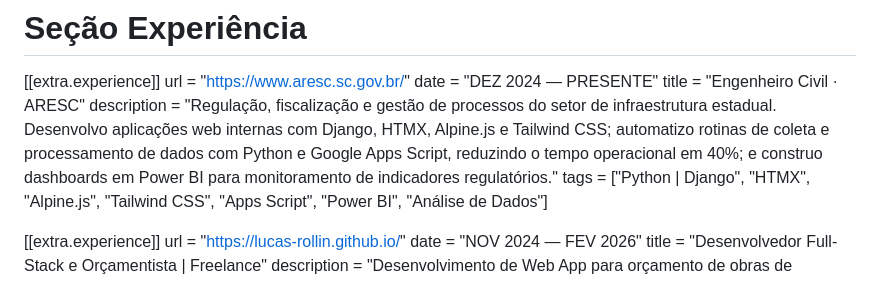
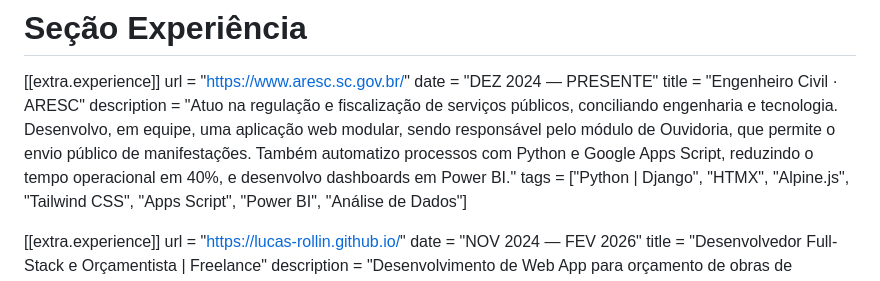
Before and after one commit to lucas-rollin/lucas-rollin.github.io, a Markdown page: content/_index.pt.md, the part around the change. GitHub-like rendering.

```diff
--- a/content/_index.pt.md
+++ b/content/_index.pt.md
@@ -40,7 +40,7 @@ about_paragraphs = [
 url = "https://www.aresc.sc.gov.br/"
 date = "DEZ 2024 — PRESENTE"
 title = "Engenheiro Civil · ARESC"
-description = "Regulação, fiscalização e gestão de processos do setor de infraestrutura estadual. Desenvolvo aplicações web internas com Django, HTMX, Alpine.js e Tailwind CSS; automatizo rotinas de coleta e processamento de dados com Python e Google Apps Script, reduzindo o tempo operacional em 40%; e construo dashboards em Power BI para monitoramento de indicadores regulatórios."
+description = "Atuo na regulação e fiscalização de serviços públicos, conciliando engenharia e tecnologia. Desenvolvo, em equipe, uma aplicação web modular, sendo responsável pelo módulo de Ouvidoria, que permite o envio público de manifestações. Também automatizo processos com Python e Google Apps Script, reduzindo o tempo operacional em 40%, e desenvolvo dashboards em Power BI."
 tags = ["Python | Django", "HTMX", "Alpine.js", "Tailwind CSS", "Apps Script", "Power BI", "Análise de Dados"]
 
 [[extra.experience]]
```
Also changed, not shown: content/_index.md (+1 -1 lines).
